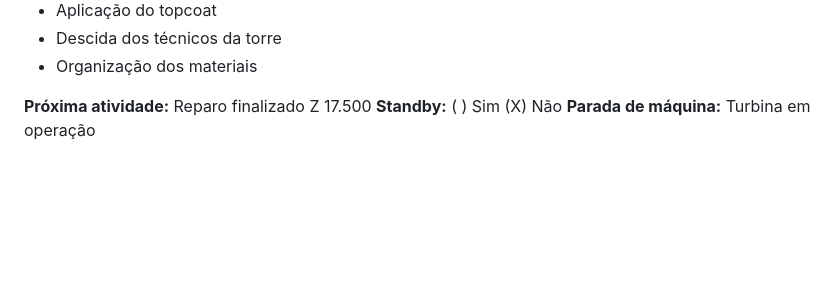
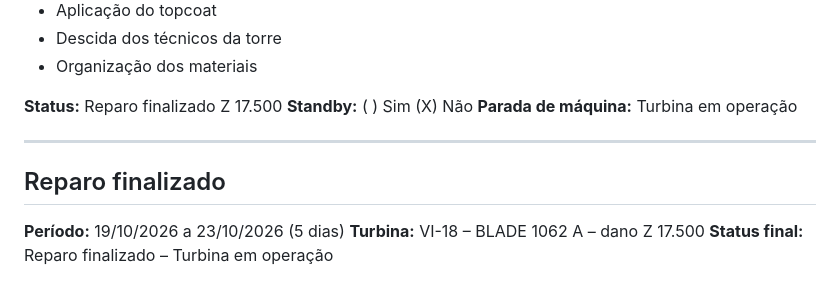
Before and after one commit to edivaldoalmeidaa015-lab/Controle-Financeiro-, a Markdown page: relatorios/asa-branca-vi18-equipe1.md, the part around the change. GitHub-like rendering; blank space fills up the shorter version.

Commit message:
Relatório Asa Branca VI-18 (Equipe 1): relatório finalizado (5 dias)
Co-Authored-By: Claude Opus 5.5 <noreply@anthropic.com>
Claude-Session: https://claude.ai/code/session_01BgpHQrXMmx87qn3iGJTfyT

```diff
--- a/relatorios/asa-branca-vi18-equipe1.md
+++ b/relatorios/asa-branca-vi18-equipe1.md
@@ -142,6 +142,14 @@ MegaWind/Invenergy
 - Descida dos técnicos da torre
 - Organização dos materiais
 
-**Próxima atividade:** Reparo finalizado Z 17.500
+**Status:** Reparo finalizado Z 17.500
 **Standby:** ( ) Sim (X) Não
 **Parada de máquina:** Turbina em operação
+
+---
+
+## Reparo finalizado
+
+**Período:** 19/10/2026 a 23/10/2026 (5 dias)
+**Turbina:** VI-18 – BLADE 1062 A – dano Z 17.500
+**Status final:** Reparo finalizado – Turbina em operação
```
